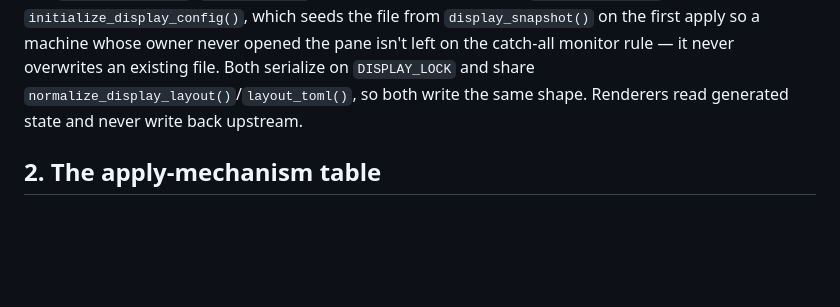
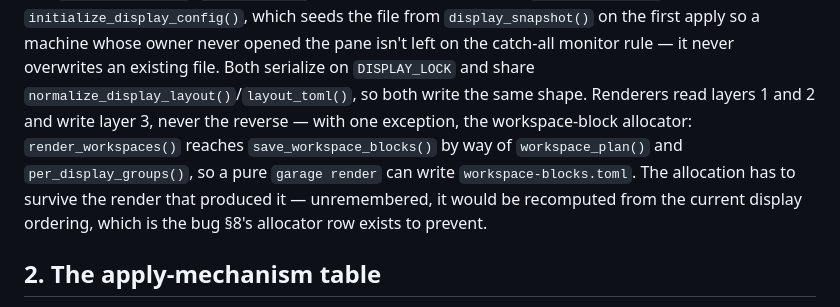
Before and after one commit to kinetik-gg/garage, a Markdown page: docs/ARCHITECTURE.md, the part around the change. Rendered like a GitHub page; blank space fills up the shorter version.

Commit message:
fix(docs): the workspace-block allocator is the one downstream writer
Co-Authored-By: Claude Fable 5 <noreply@anthropic.com>

```diff
--- a/docs/ARCHITECTURE.md
+++ b/docs/ARCHITECTURE.md
@@ -34,7 +34,12 @@ Displays pane's `display_finish()`, and `initialize_display_config()`, which see
 `display_snapshot()` on the first apply so a machine whose owner never opened the pane isn't left
 on the catch-all monitor rule — it never overwrites an existing file. Both serialize on
 `DISPLAY_LOCK` and share `normalize_display_layout()`/`layout_toml()`, so both write the same
-shape. Renderers read generated state and never write back upstream.
+shape. Renderers read layers 1 and 2 and write layer 3, never the reverse — with one exception, the
+workspace-block allocator: `render_workspaces()` reaches `save_workspace_blocks()` by way of
+`workspace_plan()` and `per_display_groups()`, so a pure `garage render` can write
+`workspace-blocks.toml`. The allocation has to survive the render that produced it — unremembered,
+it would be recomputed from the current display ordering, which is the bug §8's allocator row
+exists to prevent.
 
 ## 2. The apply-mechanism table
 
```
